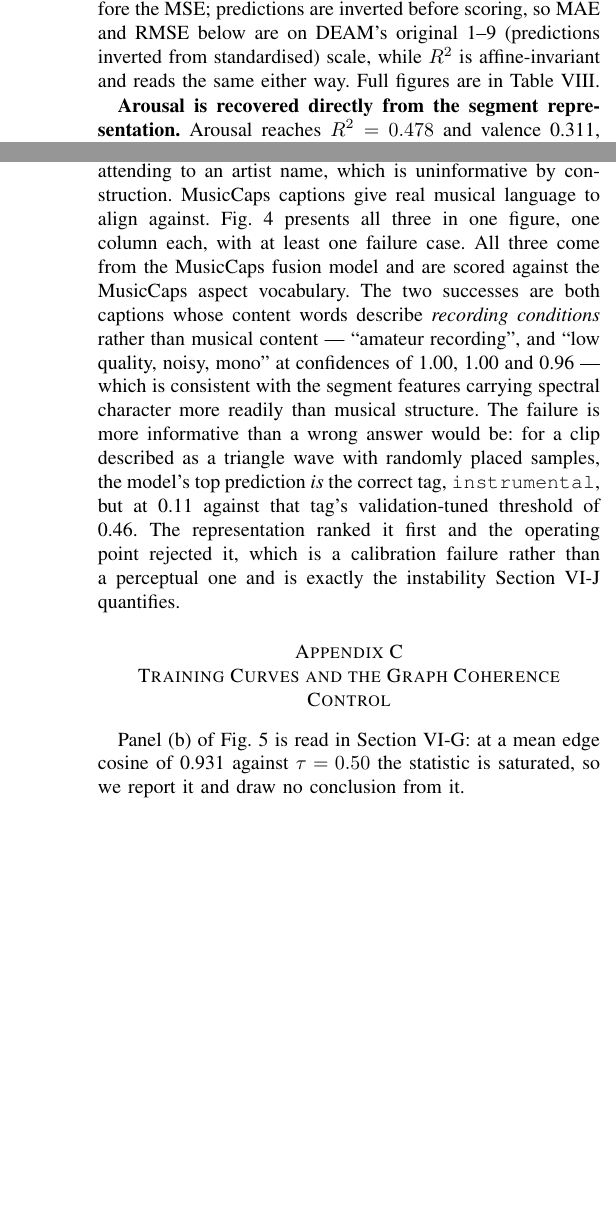
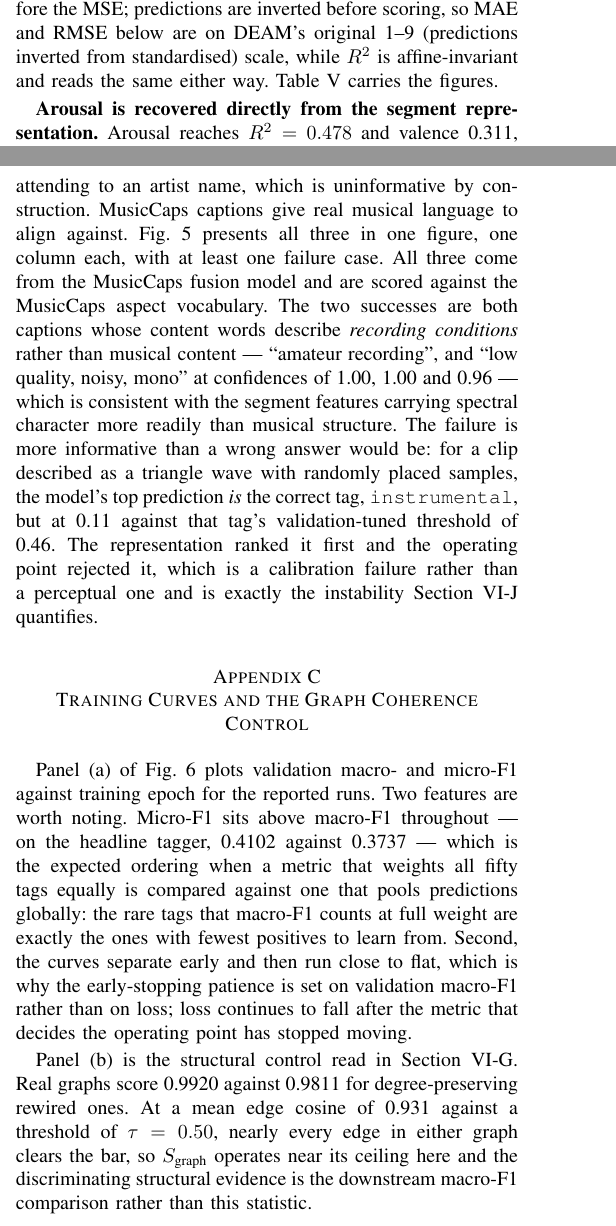
Before and after one commit to UtshaBasak/CSE425_Project, a LaTeX paper (report/final_report.tex): two parts of the columns of pages 5 and 9 of 10, joined at a grey line, cut so that both start at the same text, the shorter picture padded with empty space. Compiled offline with pdfLaTeX.

Commit message:
Fix the stranded appendix table and a drifting row count
Two problems visible in the compile.

Table IX sat alone on a near-empty final page. Trimming the body freed 1.1
pages while the appendix kept six floats against a few paragraphs of text, so
the float queue outlived the text that could anchor it and LaTeX flushed the
last one onto a fresh page at end of document.

Fixed by rebalancing rather than by fighting the placement algorithm: the
confusion matrix returns to Section VI-A and the DEAM table to the emotion
subsection, both beside the text that discusses them, which uses the space the
body no longer needs and halves the appendix float load. Every appendix float
also now permits bottom placement, and Appendix C gained substantive text on
what the training curves show -- micro-F1 above macro-F1 throughout, and why
early stopping is set on the metric rather than the loss.

The prose also read "Table IX lists the six worst" above a table of ten rows.
The table is generated from whatever the bootstrap produced, so any hard-coded
count can drift again; the sentence now states no number and describes the
ordering instead.

Body 9.59 pages of a 6-10 limit, appendix 2.59. 184 macros, zero pending,
217 fast tests pass.

```diff
--- a/report/final_report.tex
+++ b/report/final_report.tex
@@ -129,7 +129,7 @@ task3\_seed42\_musiccaps\_gnn\_only & 0.1120 & 0.0007 & 0.0116 \\
 \newcommand{\BootVerdict}{The largest spread is 0.0690 macro-F1, above the 0.02 threshold fixed in advance. Tuned numbers are therefore reported alongside fixed-0.5 numbers throughout, and differences smaller than this spread are not interpreted.}
 \newcommand{\BootWorstTags}{\texttt{chant} ($\sigma=0.23$), \texttt{orchestra} ($\sigma=0.17$), \texttt{classical} ($\sigma=0.14$), \texttt{loud} ($\sigma=0.14$), \texttt{quiet} ($\sigma=0.13$)}
 \newcommand{\BootWorstTagsTable}{%
-\begin{table}[!ht]
+\begin{table}[!htbp]
 \caption{The ten least stable per-tag thresholds on MagnaTagATune, over 100 validation resamples. Every one is a low-frequency tag: with 977 validation clips, a tag appearing in a few dozen of them has almost no positive examples left after resampling, so the tuner is fitting noise.}
 \label{tab:threshdetail}
 \centering
@@ -813,7 +822,7 @@ The multi-task loss carries valence and arousal regression as $\mathcal{L}_
 {\text{aux}}$. Targets are standardised with training-split statistics before
 the MSE; predictions are inverted before scoring, so MAE and RMSE below are on
 DEAM's original \EmoScale{} scale, while $R^2$ is affine-invariant and reads the
-same either way. Full figures are in Table~\ref{tab:emotion}.
+same either way. Table~\ref{tab:emotion} carries the figures.
 
 %% DEAM table moved to the appendix
 
@@ -1327,11 +1354,27 @@ successes and one failure; read in the text above.}
 
 \section{Training Curves and the Graph Coherence Control}
 \label{app:diagnostics}
-Panel (b) of Fig.~\ref{fig:diagnostics} is read in
-Section~\ref{sec:tsne}: at a mean edge cosine of \SGraphEdgeCos{} against
-$\tau = \SGraphTau{}$ the statistic is saturated, so we report it and draw no
-conclusion from it.
-\begin{figure}[!ht]
+Panel (a) of Fig.~\ref{fig:diagnostics} plots validation macro- and micro-F1
+against training epoch for the reported runs. Two features are worth noting.
+Micro-F1 sits above macro-F1 throughout --- on the headline tagger,
+\TTwoTagMicro{} against \TTwoTagF{} --- which is the expected ordering when a
+metric that weights all fifty tags equally is compared against one that pools
+predictions globally: the rare tags that macro-F1 counts at full weight are
+exactly the ones with fewest positives to learn from. Second, the curves
+separate early and then run close to flat, which is why the early-stopping
+patience is set on validation macro-F1 rather than on loss; loss continues to
+fall after the metric that decides the operating point has stopped moving.
+
+Panel (b) is the structural control read in Section~\ref{sec:tsne}. Real graphs
+score \SGraphReal{} against \SGraphRewired{} for degree-preserving rewired ones.
+At a mean edge cosine of \SGraphEdgeCos{} against a threshold of
+$\tau = \SGraphTau{}$, nearly every edge in either graph clears the bar, so
+$S_{\text{graph}}$ operates near its ceiling here and the discriminating
+structural evidence is the downstream macro-F1 comparison rather than this
+statistic.
+
+
+\begin{figure}[!htbp]
 \centering
 \includegraphics[width=0.70\columnwidth]{figures/diagnostics.png}
 \caption{(a) Macro- and micro-F1 against training epoch. (b) The
@@ -1340,17 +1383,4 @@ graphs.}
 \label{fig:diagnostics}
 \end{figure}
 
-\begin{figure}[!ht]
-\centering
-\includegraphics[width=\columnwidth]{figures/genre_confusion_compact.png}
-\caption{FMA-small genre confusion, row-normalised, chance 0.125.
-(a) the GNN averaged over seeds 42/1337/2024; (b) the B2 mel CNN, one seed.
-Cells below 0.10 are left unlabelled. Read in Section~\ref{sec:genre}.}
-\label{fig:confusion}
-\end{figure}
 
-\begin{table}[!ht]
-\caption{DEAM valence and arousal, test split (\EmoN{} tracks), from the
-full-budget multi-task Task 3 run. MAE and RMSE are on the 1--9 scale. The
-right-hand column is the $R^2$ spread over seeds 42/1337/2024 at the fixed
-ablation budget.}
@@ -1368,4 +1387,5 @@ Arousal & \EmoAroMAE{} & \EmoAroRMSE{} & \EmoAroRTwo{} & \EmoAroRTwoMean{} $\pm$
-\end{table}
+
+
 
 \section{Per-Tag Threshold Stability}
 \label{app:thresholds}
```
Also changed, not shown: report/final_report.tex (56 more changed lines), 1 other file.
